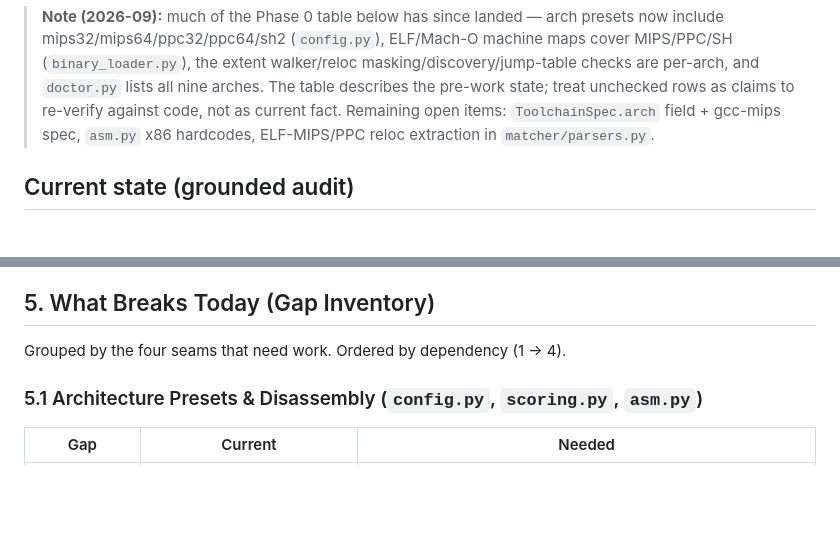
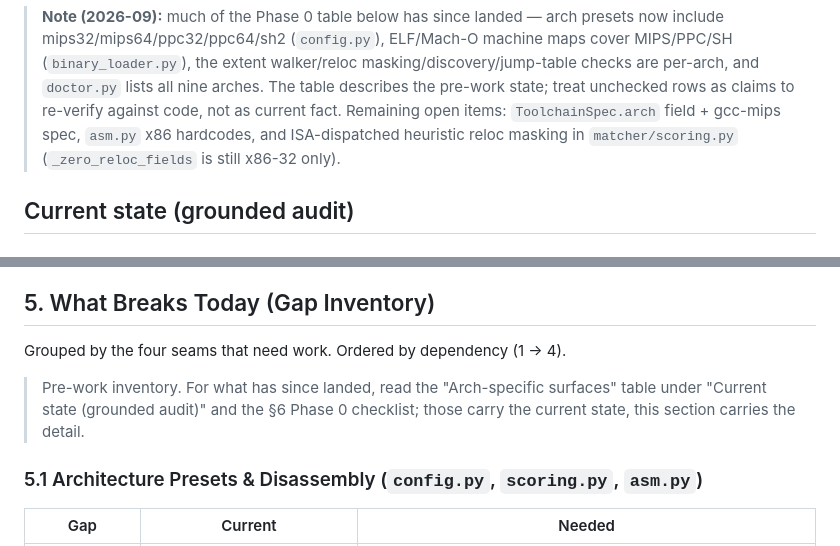
Before and after one commit to maci0/rebrew, a Markdown page: docs/ROADMAP.md, 2 parts joined by grey strips. GitHub-like rendering; blank space fills up the shorter version.

```diff
--- a/docs/ROADMAP.md
+++ b/docs/ROADMAP.md
@@ -15,8 +15,8 @@ first-class proof target, with PPC/ARM as the follow-on set.
 > and `doctor.py` lists all nine arches. The table describes the pre-work
 > state; treat unchecked rows as claims to re-verify against code, not as
 > current fact. Remaining open items: `ToolchainSpec.arch` field + gcc-mips
-> spec, `asm.py` x86 hardcodes, ELF-MIPS/PPC reloc extraction in
-> `matcher/parsers.py`.
+> spec, `asm.py` x86 hardcodes, and ISA-dispatched heuristic reloc masking
+> in `matcher/scoring.py` (`_zero_reloc_fields` is still x86-32 only).
 
 ## Current state (grounded audit)
 
@@ -331,6 +335,10 @@ This is why console matching communities ended up recreating Rebrew's loop with
 
 Grouped by the four seams that need work.  Ordered by dependency (1 → 4).
 
+> Pre-work inventory.  For what has since landed, read the "Arch-specific
+> surfaces" table under "Current state (grounded audit)" and the §6 Phase 0
+> checklist; those carry the current state, this section carries the detail.
+
 ### 5.1 Architecture Presets & Disassembly (`config.py`, `scoring.py`, `asm.py`)
 
 | Gap | Current | Needed |
```
Also changed, not shown: other parts of docs/ROADMAP.md (+13 -9 lines).
